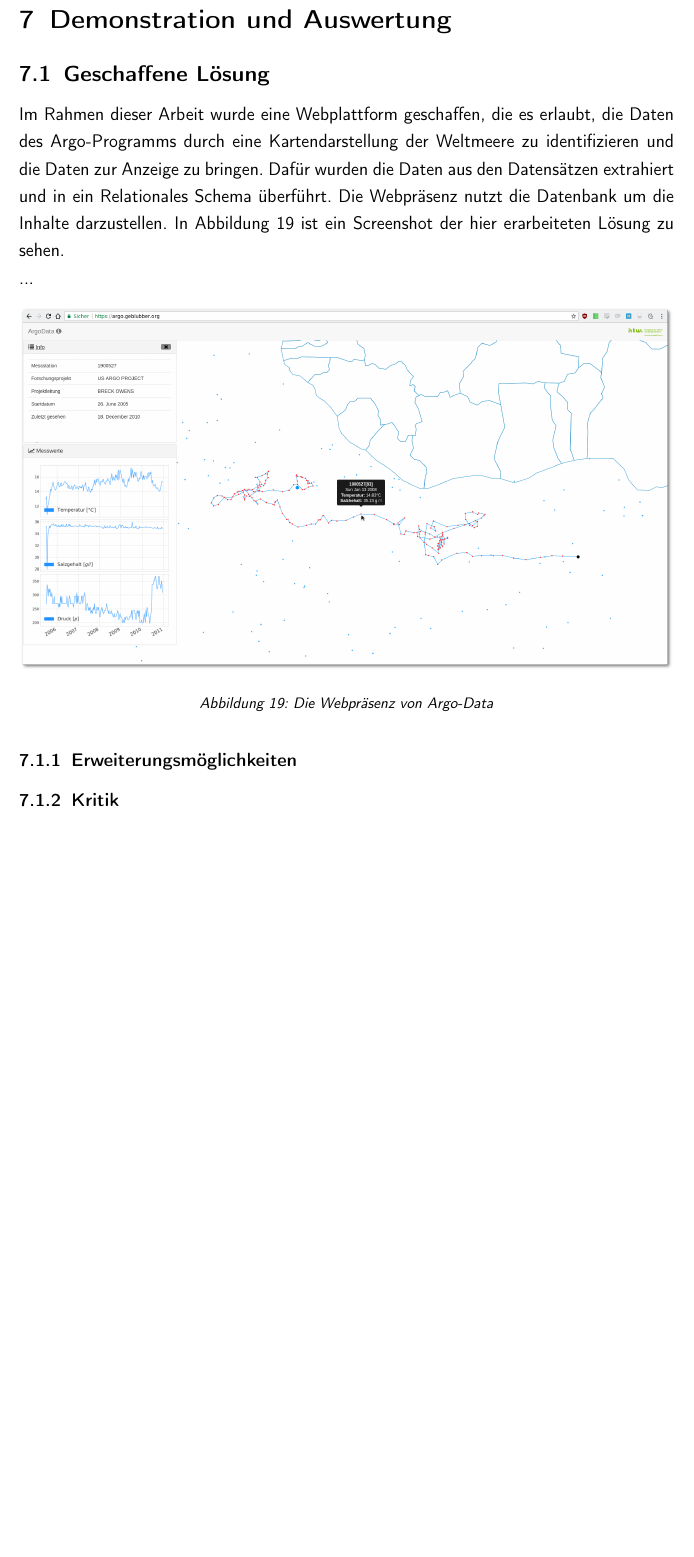
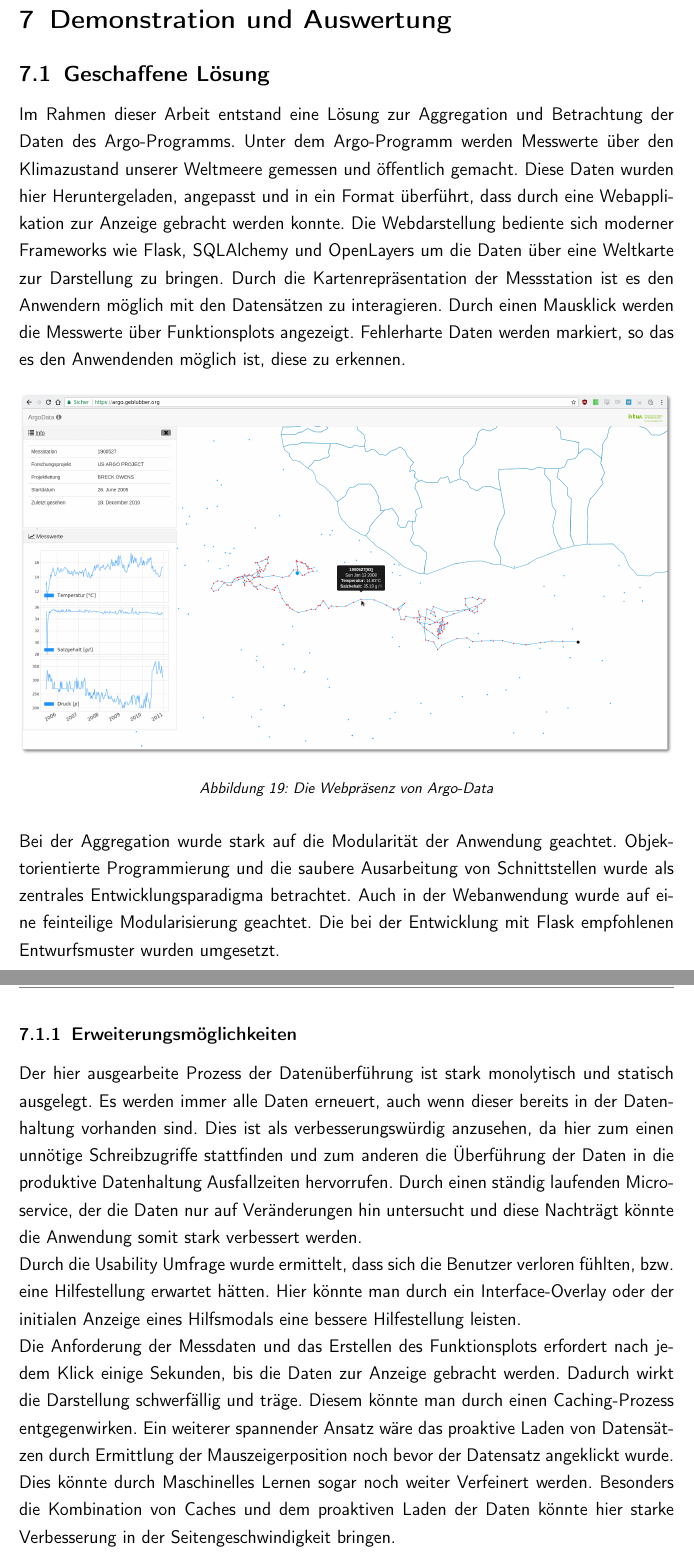
Before and after one commit to se1983/Bachelorarbeit, a LaTeX document (BA_argo_doc/BA_ArgoFloats_main.tex, which reads BA_argo_doc/auswertung.tex): part of page 56 of 59 before the commit and two parts of pages 56 and 57 of 61 after it, the two joined at a grey line, cut so that both start at the same text, the shorter picture padded with empty space. The pictures show the PDF file BA_argo_doc/BA_ArgoFloats_main.pdf that the author committed with the source.

```diff
--- a/BA_argo_doc/auswertung.tex
+++ b/BA_argo_doc/auswertung.tex
@@ -3,11 +3,7 @@
 
 \subsection{Geschaffene Lösung}
 
-Im Rahmen dieser Arbeit wurde eine Webplattform geschaffen, die es erlaubt, die Daten des Argo-Programms durch eine Kartendarstellung der Weltmeere zu identifizieren und die Daten zur Anzeige zu bringen.
-Dafür wurden die Daten aus den Datensätzen extrahiert und in ein Relationales Schema überführt. Die Webpräsenz nutzt die Datenbank um die Inhalte darzustellen. In Abbildung \ref{fig:argodataWeb} ist ein Screenshot der hier erarbeiteten Lösung zu sehen.
-
-
-...
+Im Rahmen dieser Arbeit entstand eine Lösung zur Aggregation und Betrachtung der Daten des Argo-Programms. Unter dem Argo-Programm werden Messwerte über den Klimazustand unserer Weltmeere gemessen und öffentlich gemacht. Diese Daten wurden hier Heruntergeladen, angepasst und in ein Format überführt, dass durch eine Webapplikation zur Anzeige gebracht werden konnte. Die Webdarstellung bediente sich moderner Frameworks wie Flask, SQLAlchemy und OpenLayers um die Daten über eine Weltkarte zur Darstellung zu bringen. Durch die Kartenrepräsentation der Messstation ist es den Anwendern möglich mit den Datensätzen zu interagieren. Durch einen Mausklick werden die Messwerte über Funktionsplots angezeigt.  Fehlerharte Daten werden markiert, so das es den Anwendenden möglich ist, diese zu erkennen.
 
 \begin{figure}[H]
  \centering
@@ -17,11 +13,20 @@
  \label{fig:argodataWeb}
 \end{figure}
 
+Bei der Aggregation wurde stark auf die Modularität der Anwendung geachtet. Objektorientierte Programmierung und die saubere Ausarbeitung von Schnittstellen wurde als zentrales Entwicklungsparadigma betrachtet. Auch in der Webanwendung wurde auf eine feinteilige Modularisierung geachtet. Die bei der Entwicklung mit Flask empfohlenen Entwurfsmuster wurden umgesetzt.
+
+
 \subsubsection{Erweiterungsmöglichkeiten}
+
+Der hier ausgearbeite Prozess der Datenüberführung ist stark monolytisch und statisch ausgelegt. Es werden immer alle Daten erneuert, auch wenn dieser bereits in der Datenhaltung vorhanden sind. Dies ist als verbesserungswürdig anzusehen, da hier zum einen unnötige Schreibzugriffe stattfinden und zum anderen die Überführung der Daten in die produktive Datenhaltung Ausfallzeiten hervorrufen. Durch einen ständig laufenden Microservice, der die Daten nur auf Veränderungen hin untersucht und diese Nachträgt könnte die Anwendung somit stark verbessert werden.
+
+
+Durch die Usability Umfrage wurde ermittelt, dass sich die Benutzer verloren fühlten, bzw. eine Hilfestellung erwartet hätten. Hier könnte man durch ein Interface-Overlay oder der initialen Anzeige eines Hilfsmodals eine bessere Hilfestellung leisten.
+
+Die Anforderung der Messdaten und das Erstellen des Funktionsplots erfordert nach jedem Klick einige Sekunden, bis die Daten zur Anzeige gebracht werden. Dadurch wirkt die Darstellung schwerfällig und träge. Diesem könnte man durch einen Caching-Prozess entgegenwirken. Ein weiterer spannender Ansatz wäre das proaktive Laden von Datensätzen durch Ermittlung der Mauszeigerposition noch bevor der Datensatz angeklickt wurde. Dies könnte durch Maschinelles Lernen sogar noch weiter Verfeinert werden. Besonders die Kombination von Caches und dem proaktiven Laden der Daten könnte hier starke Verbesserung in der Seitengeschwindigkeit bringen.
 
 
 
-
-\subsubsection{Kritik}
+\newpage
 
 
```
Also changed, not shown: BA_argo_doc/BA_ArgoFloats_main.pdf, BA_argo_doc/pix/Modulschema_komplett.png, BA_argo_doc/pix/grobentwurf_dataaggregation.png, BA_argo_doc/auswertung.tex (6 more changed lines), 3 other files.
